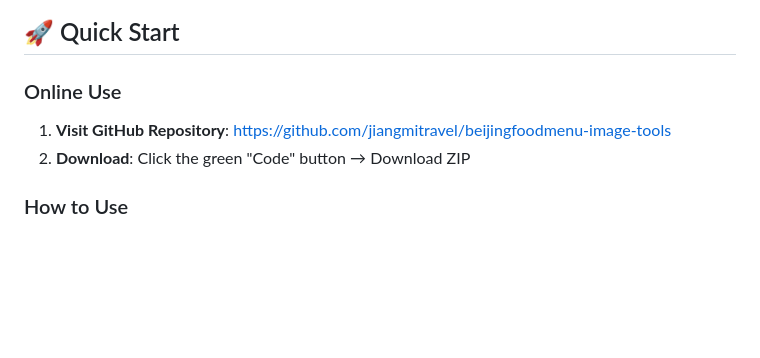
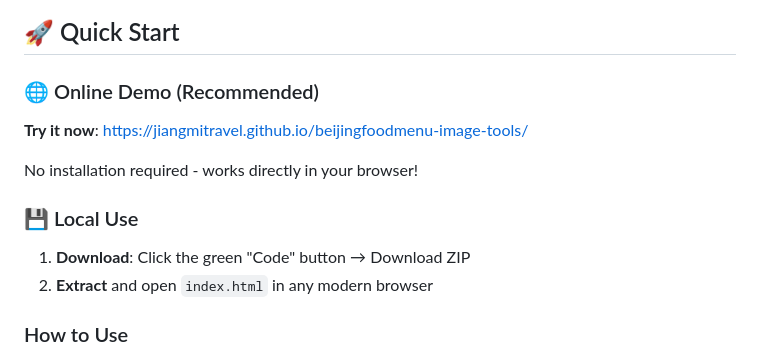
Before and after one commit to jiangmitravel/beijingfoodmenu-image-tools, a Markdown page: README.md, the part around one of its changes. Rendered like a GitHub page; blank space fills up the shorter version.

Commit message:
docs: Add live demo link to README
- Added online demo badge
- Updated Quick Start section with live demo link
- Reorganized to prioritize online demo over local download

```diff
--- a/README.md
+++ b/README.md
@@ -43,10 +44,16 @@ This tool was created to support [beijingfoodmenu.com](https://www.beijingfoodme
 
 ## 🚀 Quick Start
 
-### Online Use
+### 🌐 Online Demo (Recommended)
 
-1. **Visit GitHub Repository**: [https://github.com/jiangmitravel/beijingfoodmenu-image-tools](https://github.com/jiangmitravel/beijingfoodmenu-image-tools)
-2. **Download**: Click the green "Code" button → Download ZIP
+**Try it now**: [https://jiangmitravel.github.io/beijingfoodmenu-image-tools/](https://jiangmitravel.github.io/beijingfoodmenu-image-tools/)
+
+No installation required - works directly in your browser!
+
+### 💾 Local Use
+
+1. **Download**: Click the green "Code" button → Download ZIP
+2. **Extract** and open `index.html` in any modern browser
 
 
 ### How to Use
```
Also changed, not shown: other parts of README.md (+1 -0 lines).
